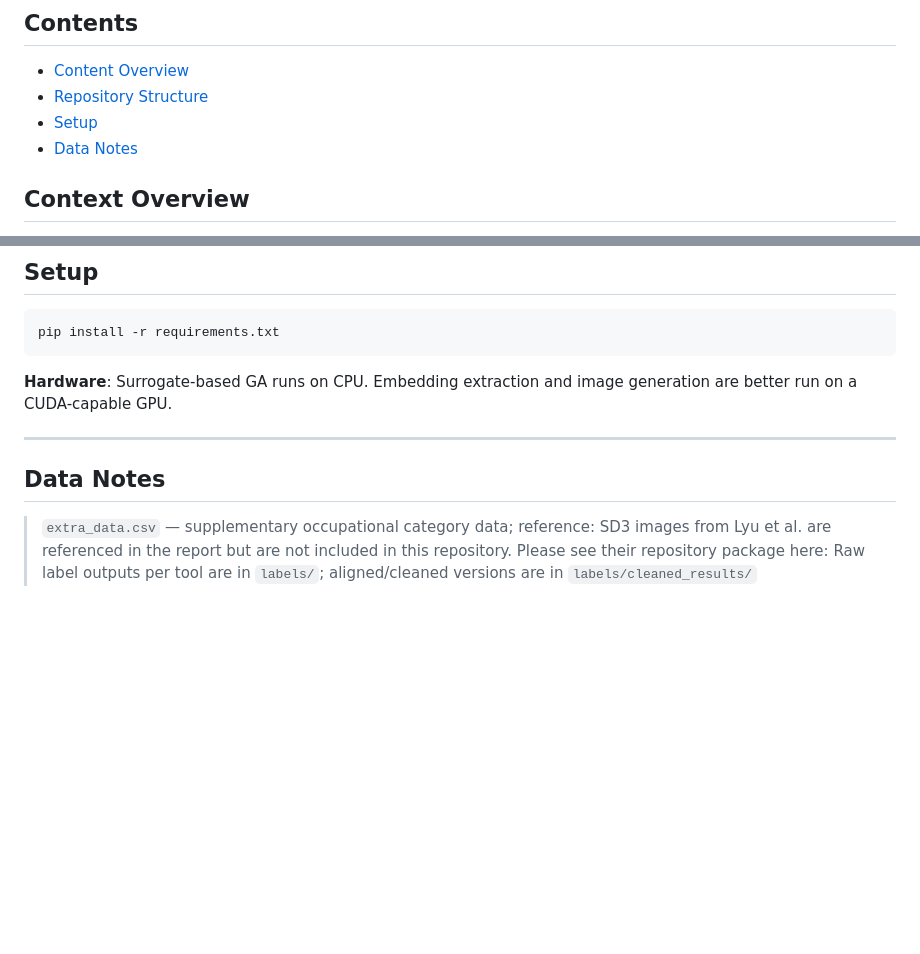
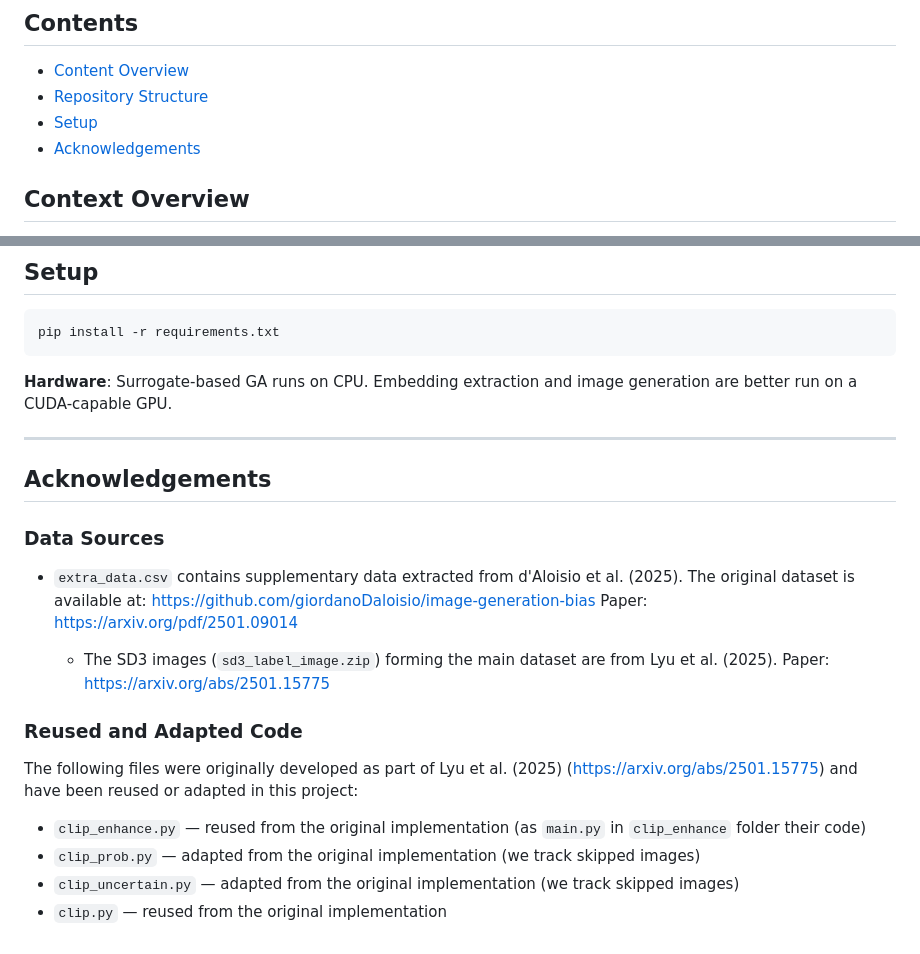
Before and after one commit to aanand024/FINAL-YEAR-PROJECT, a Markdown page: README.md, 2 parts joined by grey strips. Rendered like a GitHub page; blank space fills up the shorter version.

```diff
--- a/README.md
+++ b/README.md
@@ -6,7 +6,7 @@ This repository contains the code developed for the project "Understanding and M
 - [Content Overview](#context-overview)
 - [Repository Structure](#repository-structure)
 - [Setup](#setup)
-- [Data Notes](#data-notes)
+- [Acknowledgements](#acknowledgements)
 
 
 ## Context Overview
@@ -114,8 +114,24 @@ pip install -r requirements.txt
 **Hardware**: Surrogate-based GA runs on CPU. Embedding extraction and image generation are better run on a CUDA-capable GPU.
 
 ---
+## Acknowledgements
+### Data Sources
 
-## Data Notes
-> `extra_data.csv` — supplementary occupational category data; reference:
-> SD3 images from Lyu et al. are referenced in the report but are not included in this repository. Please see their repository package here:
-> Raw label outputs per tool are in `labels/`; aligned/cleaned versions are in `labels/cleaned_results/`
+- `extra_data.csv` contains supplementary data extracted from
+  d'Aloisio et al. (2025). The original dataset is available at:
+  https://github.com/giordanoDaloisio/image-generation-bias
+  Paper: https://arxiv.org/pdf/2501.09014
+
+  - The SD3 images (`sd3_label_image.zip`) forming the main dataset
+  are from Lyu et al. (2025).
+  Paper: https://arxiv.org/abs/2501.15775
+
+### Reused and Adapted Code
+The following files were originally developed as part of
+Lyu et al. (2025) (https://arxiv.org/abs/2501.15775)
+and have been reused or adapted in this project:
+
+- `clip_enhance.py` — reused from the original implementation (as `main.py` in `clip_enhance` folder their code)
+- `clip_prob.py` — adapted from the original implementation (we track skipped images)
+- `clip_uncertain.py` — adapted from the original implementation (we track skipped images)
+- `clip.py` — reused from the original implementation
```
